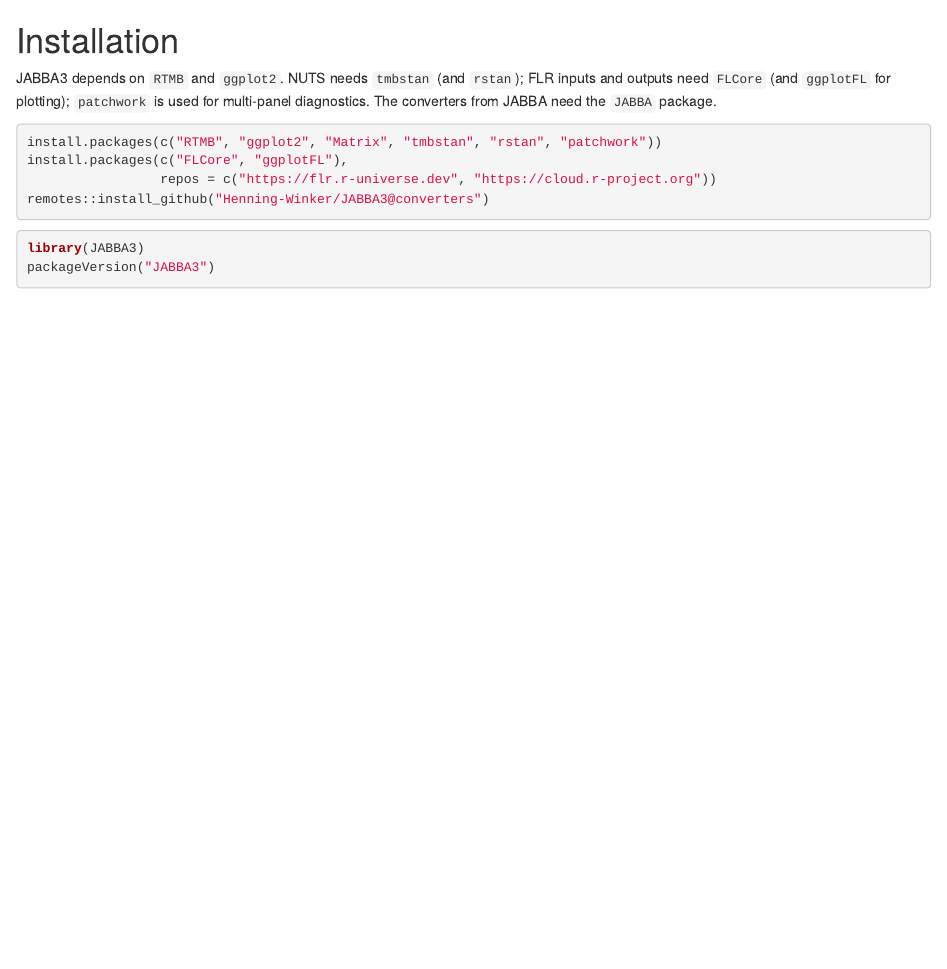
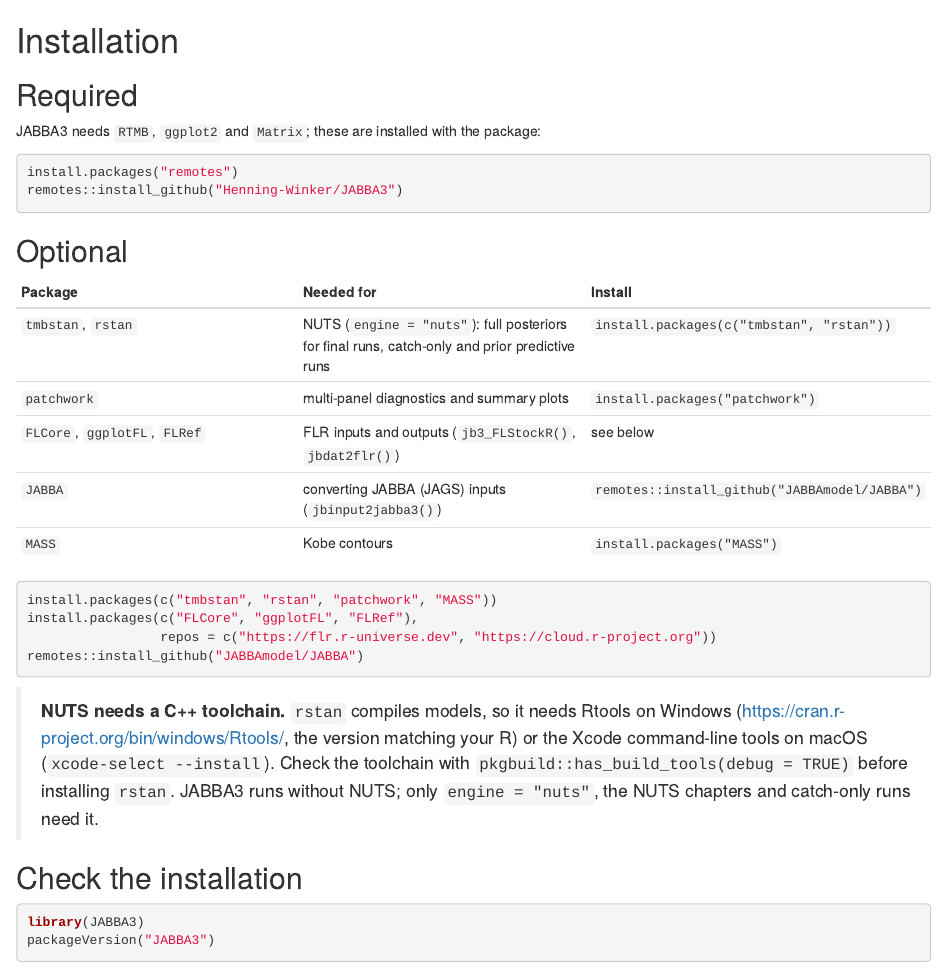
Before and after one commit to Henning-Winker/JABBA3, an R Markdown document (inst/guide/chapters/02_installation.Rmd): the page in a window 1100 px wide, from its top. Rendered offline with R 4.5, knitr and Pandoc, with nearby package versions; some code elsewhere in the file could not run offline.

Commit message:
Guide: installation with required and optional packages (tmbstan/rstan and the C++ toolchain for NUTS, FLR, JABBA, patchwork, MASS) and an installation check; NUTS requirements note; prototype wording removed; install from main
Co-Authored-By: Claude Opus 5.5 <noreply@anthropic.com>
Claude-Session: https://claude.ai/code/session_01Q8gLbWsBriY13eLu2jD2ST

````diff
--- a/inst/guide/chapters/02_installation.Rmd
+++ b/inst/guide/chapters/02_installation.Rmd
@@ -1,16 +1,38 @@
 # Installation
 
-JABBA3 depends on `RTMB` and `ggplot2`. NUTS needs `tmbstan` (and `rstan`); FLR
-inputs and outputs need `FLCore` (and `ggplotFL` for plotting); `patchwork` is
-used for multi-panel diagnostics. The converters from JABBA need the `JABBA`
-package.
+## Required
+
+JABBA3 needs `RTMB`, `ggplot2` and `Matrix`; these are installed with the package:
 
 ```{r install, eval = FALSE}
-install.packages(c("RTMB", "ggplot2", "Matrix", "tmbstan", "rstan", "patchwork"))
-install.packages(c("FLCore", "ggplotFL"),
+install.packages("remotes")
+remotes::install_github("Henning-Winker/JABBA3")
+```
+
+## Optional
+
+| Package | Needed for | Install |
+|---|---|---|
+| `tmbstan`, `rstan` | NUTS (`engine = "nuts"`): full posteriors for final runs, catch-only and prior predictive runs | `install.packages(c("tmbstan", "rstan"))` |
+| `patchwork` | multi-panel diagnostics and summary plots | `install.packages("patchwork")` |
+| `FLCore`, `ggplotFL`, `FLRef` | FLR inputs and outputs (`jb3_FLStockR()`, `jbdat2flr()`) | see below |
+| `JABBA` | converting JABBA (JAGS) inputs (`jbinput2jabba3()`) | `remotes::install_github("JABBAmodel/JABBA")` |
+| `MASS` | Kobe contours | `install.packages("MASS")` |
+
+```{r install-optional, eval = FALSE}
+install.packages(c("tmbstan", "rstan", "patchwork", "MASS"))
+install.packages(c("FLCore", "ggplotFL", "FLRef"),
                  repos = c("https://flr.r-universe.dev", "https://cloud.r-project.org"))
-remotes::install_github("Henning-Winker/JABBA3@converters")
+remotes::install_github("JABBAmodel/JABBA")
 ```
+
+> **NUTS needs a C++ toolchain.** `rstan` compiles models, so it needs Rtools on Windows
+> (<https://cran.r-project.org/bin/windows/Rtools/>, the version matching your R) or the Xcode command-line tools
+> on macOS (`xcode-select --install`). Check the toolchain with `pkgbuild::has_build_tools(debug = TRUE)` before
+> installing `rstan`. JABBA3 runs without NUTS; only `engine = "nuts"`, the NUTS chapters and catch-only runs
+> need it.
+
+## Check the installation
 
 ```{r load}
 library(JABBA3)
````
Also changed, not shown: inst/guide/chapters/01_introduction.Rmd (+0 -3 lines), inst/guide/chapters/10_nuts.Rmd (+4 -0 lines), README.md, inst/guide/chapters/02_installation.Rmd (2 more changed lines).
